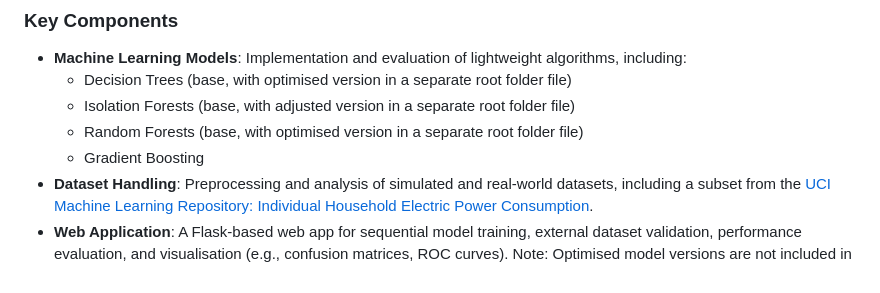
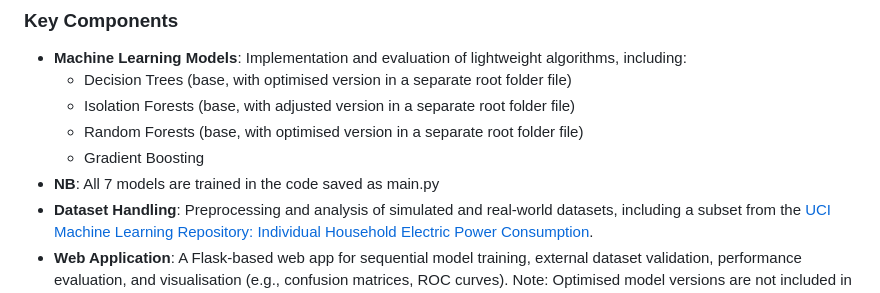
Before and after one commit to Augustineoa5/MSc-Project-Code-, a Markdown page: README.md, the part around the change. GitHub-like rendering.

```diff
--- a/README.md
+++ b/README.md
@@ -9,6 +9,7 @@ This repository contains the implementation of a thesis project focused on devel
   - Isolation Forests (base, with adjusted version in a separate root folder file)
   - Random Forests (base, with optimised version in a separate root folder file)
   - Gradient Boosting
+- **NB**: All 7 models are trained in the code saved as main.py
 - **Dataset Handling**: Preprocessing and analysis of simulated and real-world datasets, including a subset from the [UCI Machine Learning Repository: Individual Household Electric Power Consumption](https://archive.ics.uci.edu/ml/datasets/Individual+household+electric+power+consumption).
 - **Web Application**: A Flask-based web app for sequential model training, external dataset validation, performance evaluation, and visualisation (e.g., confusion matrices, ROC curves). Note: Optimised model versions are not included in the web app files but are available in separate files in the root folder.
 - **Edge Deployment Focus**: Models optimised for low latency and minimal resource usage, to be tested in simulated environments like Raspberry Pi 4.
```
